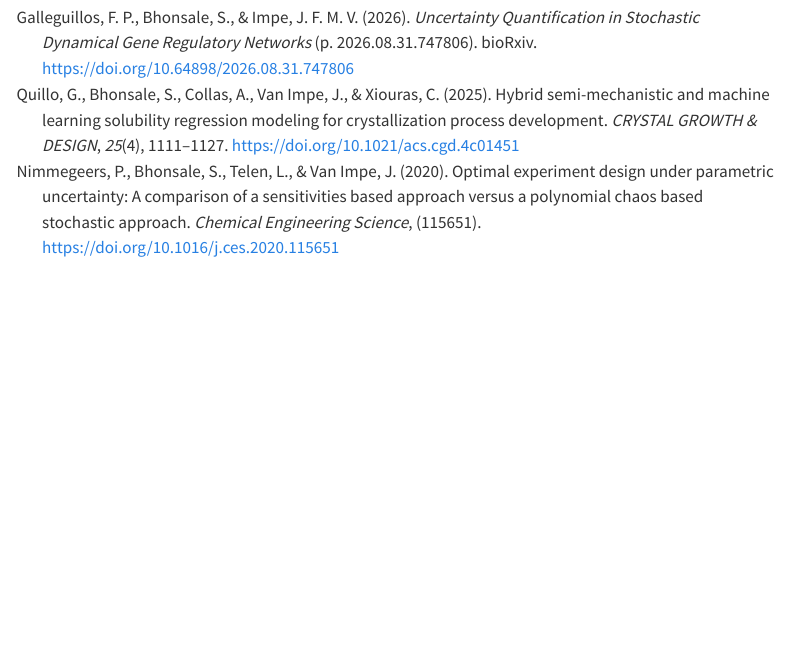
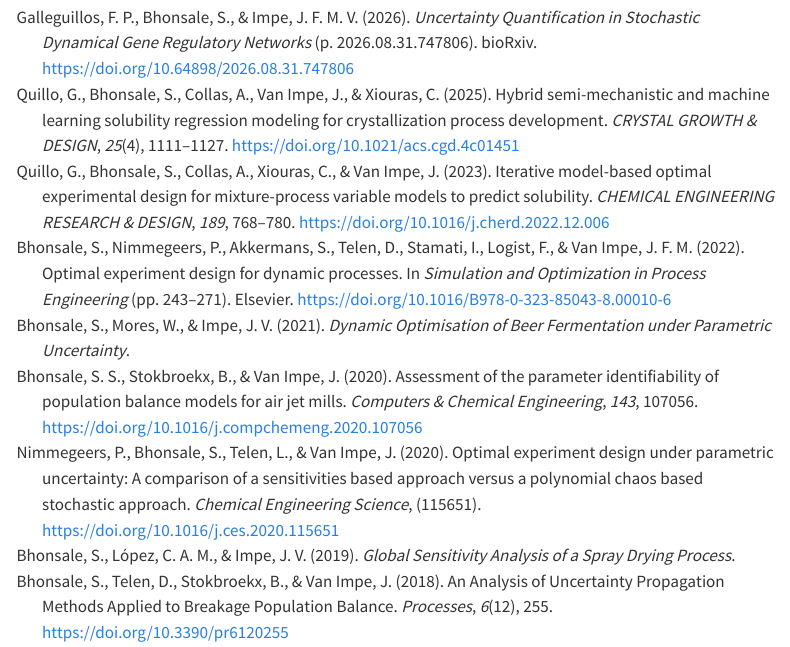
Before and after one commit to satyajeetbhonsale/satyajeetbhonsale.github.io, a Quarto document (research/uncertainty.qmd): the page in a window 1100 px wide, from 1320 px down. Rendered offline with R 4.5, knitr and Pandoc in place of Quarto, with nearby package versions; menus at the side of the page are left out.

Commit message:
Updated papers in UQ on 17-9-2026

```diff
--- a/research/uncertainty.qmd
+++ b/research/uncertainty.qmd
@@ -3,15 +3,16 @@ title: "Uncertainty Quantification"
 bibliography: ../references.bib
 csl: ../apa.csl
 nocite: |
-  @bhonsaleanbalance,
   @nimmegeersoptimalapproach,
-  @bhonsale2020assessmentmills,
-  @bhonsale2019globalprocess,
-  @bhonsaledynamicuncertainty,
+  @Bhonsale2020,
+  @Bhonsale2019,
+  @Bhonsale2022a,
+  @Bhonsale2021,
   @moresmultiobjectivealgorithm,
-  @bhonsaleoptimalprocesses,
+  @quillo2023iterativesolubility
   @quillo2025hybriddevelopment
   @Galleguillos2026
+  @Bhonsale2018
 ---
 
 Pharmaceutical and bioprocess models are inherently uncertain: processes are often
```
